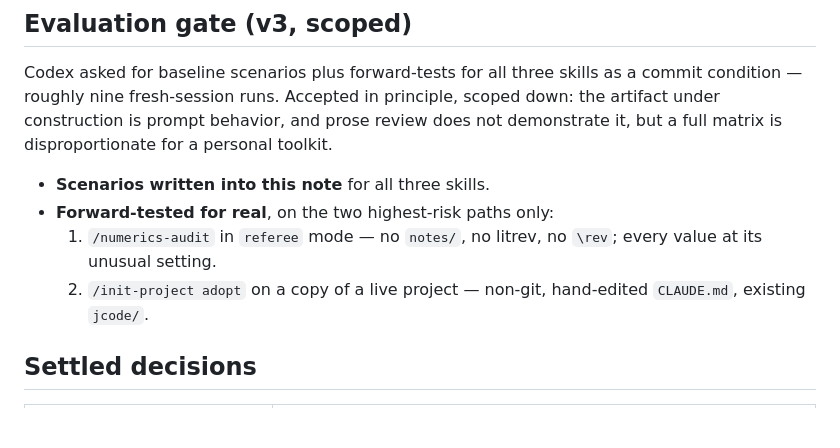
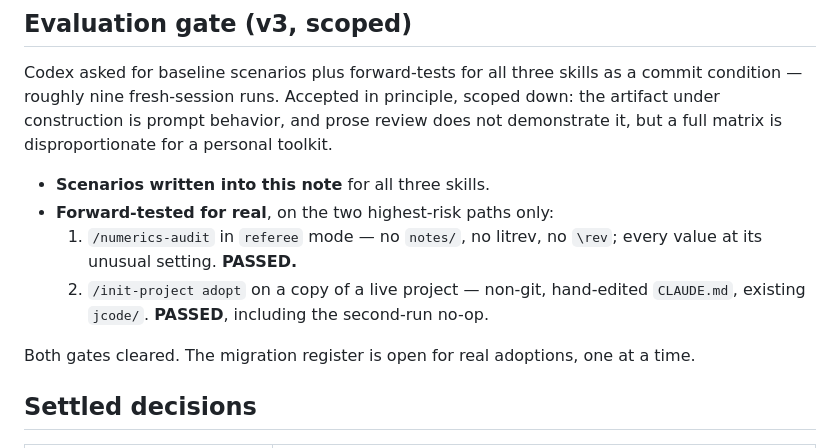
Before and after one commit to mmogib/research-toolkit, a Markdown page: notes/done/skill-extraction-plan.md, the part around the change. Drawn GitHub-style; blank space fills up the shorter version.

Commit message:
Record the forward-test results in the archived plan
git mv staged the rename from the committed version, so the edit
marking both evaluation gates PASSED landed in the working tree but not
in the previous commit. The archived plan otherwise claimed the gates
were still pending.

Co-Authored-By: Claude Opus 5 (1M context) <noreply@anthropic.com>

```diff
--- a/notes/done/skill-extraction-plan.md
+++ b/notes/done/skill-extraction-plan.md
@@ -322,9 +322,11 @@ for a personal toolkit.
 - **Scenarios written into this note** for all three skills.
 - **Forward-tested for real**, on the two highest-risk paths only:
   1. `/numerics-audit` in `referee` mode — no `notes/`, no litrev, no `\rev`; every value at its
-     unusual setting.
+     unusual setting. **PASSED.**
   2. `/init-project adopt` on a copy of a live project — non-git, hand-edited `CLAUDE.md`, existing
-     `jcode/`.
+     `jcode/`. **PASSED**, including the second-run no-op.
+
+Both gates cleared. The migration register is open for real adoptions, one at a time.
 
 ## Settled decisions
 
```
